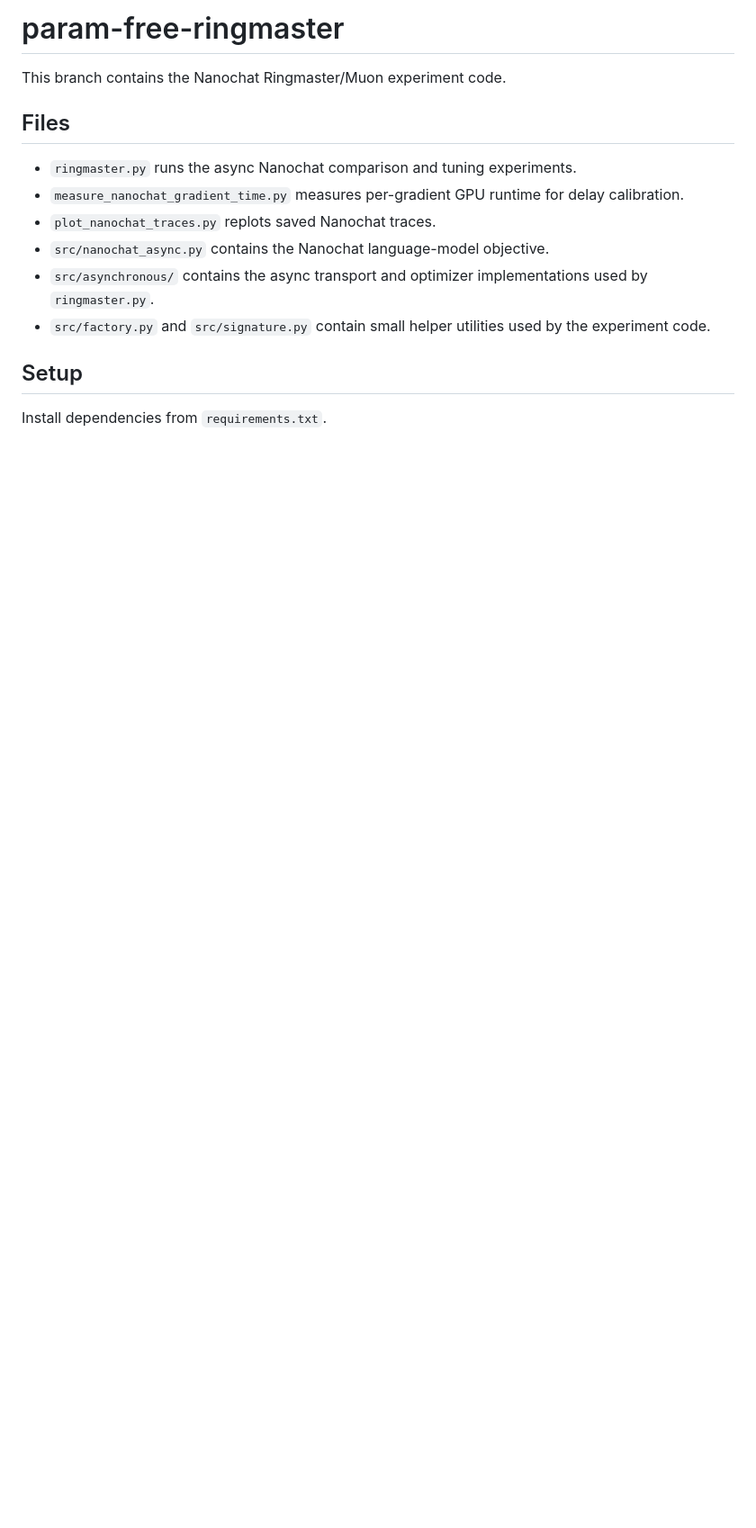
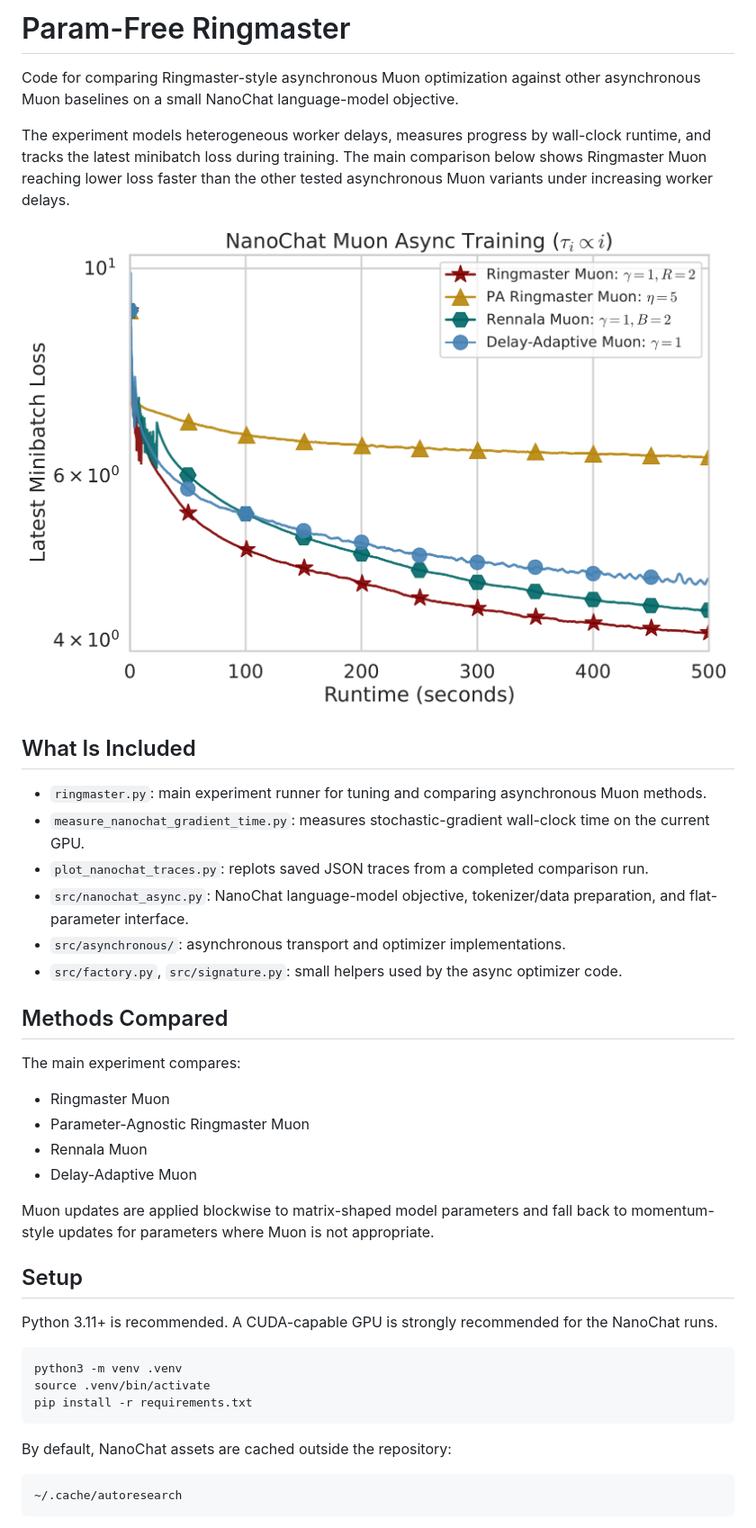
Before and after one commit to vectozavr/ringmaster-lmo, a Markdown page: README.md, the part around the change printed below. Shown: that part at 90% size. Drawn GitHub-style; pictures changed too: ringmaster_plot.png (added); blank space fills up the shorter version.

Commit message:
Write project README

````diff
--- a/README.md
+++ b/README.md
@@ -1,16 +1,44 @@
-# param-free-ringmaster
+# Param-Free Ringmaster
 
-This branch contains the Nanochat Ringmaster/Muon experiment code.
+Code for comparing Ringmaster-style asynchronous Muon optimization against other asynchronous Muon baselines on a small NanoChat language-model objective.
 
-## Files
+The experiment models heterogeneous worker delays, measures progress by wall-clock runtime, and tracks the latest minibatch loss during training. The main comparison below shows Ringmaster Muon reaching lower loss faster than the other tested asynchronous Muon variants under increasing worker delays.
 
-- `ringmaster.py` runs the async Nanochat comparison and tuning experiments.
-- `measure_nanochat_gradient_time.py` measures per-gradient GPU runtime for delay calibration.
-- `plot_nanochat_traces.py` replots saved Nanochat traces.
-- `src/nanochat_async.py` contains the Nanochat language-model objective.
-- `src/asynchronous/` contains the async transport and optimizer implementations used by `ringmaster.py`.
-- `src/factory.py` and `src/signature.py` contain small helper utilities used by the experiment code.
+![NanoChat Ringmaster comparison](ringmaster_plot.png)
+
+## What Is Included
+
+- `ringmaster.py`: main experiment runner for tuning and comparing asynchronous Muon methods.
+- `measure_nanochat_gradient_time.py`: measures stochastic-gradient wall-clock time on the current GPU.
+- `plot_nanochat_traces.py`: replots saved JSON traces from a completed comparison run.
+- `src/nanochat_async.py`: NanoChat language-model objective, tokenizer/data preparation, and flat-parameter interface.
+- `src/asynchronous/`: asynchronous transport and optimizer implementations.
+- `src/factory.py`, `src/signature.py`: small helpers used by the async optimizer code.
+
+## Methods Compared
+
+The main experiment compares:
+
+- Ringmaster Muon
+- Parameter-Agnostic Ringmaster Muon
+- Rennala Muon
+- Delay-Adaptive Muon
+
+Muon updates are applied blockwise to matrix-shaped model parameters and fall back to momentum-style updates for parameters where Muon is not appropriate.
 
 ## Setup
 
-Install dependencies from `requirements.txt`.
+Python 3.11+ is recommended. A CUDA-capable GPU is strongly recommended for the NanoChat runs.
+
+```bash
+python3 -m venv .venv
+source .venv/bin/activate
+pip install -r requirements.txt
+```
+
+By default, NanoChat assets are cached outside the repository:
+
+```bash
+~/.cache/autoresearch
+```
+
````
Also changed, not shown: other parts of README.md (+70 -0 lines).
